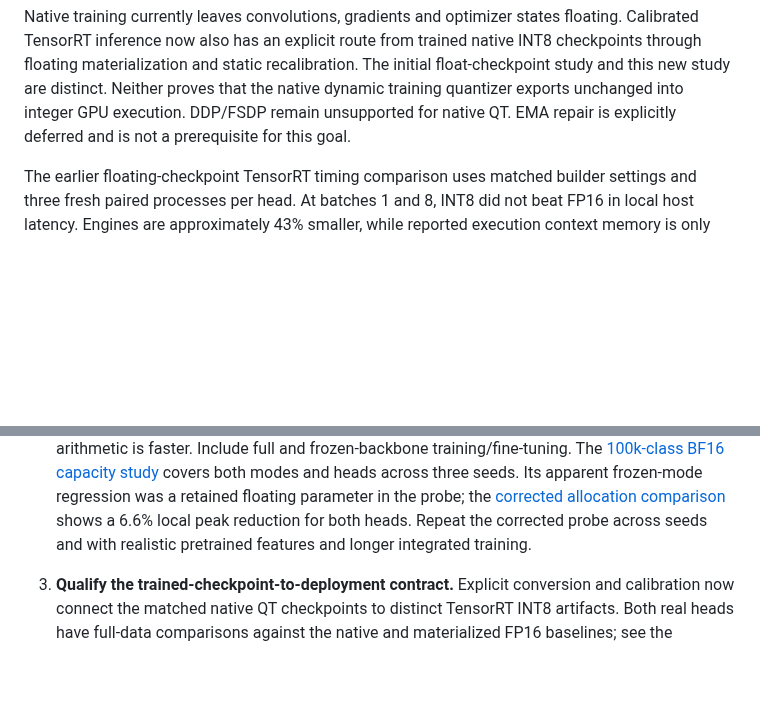
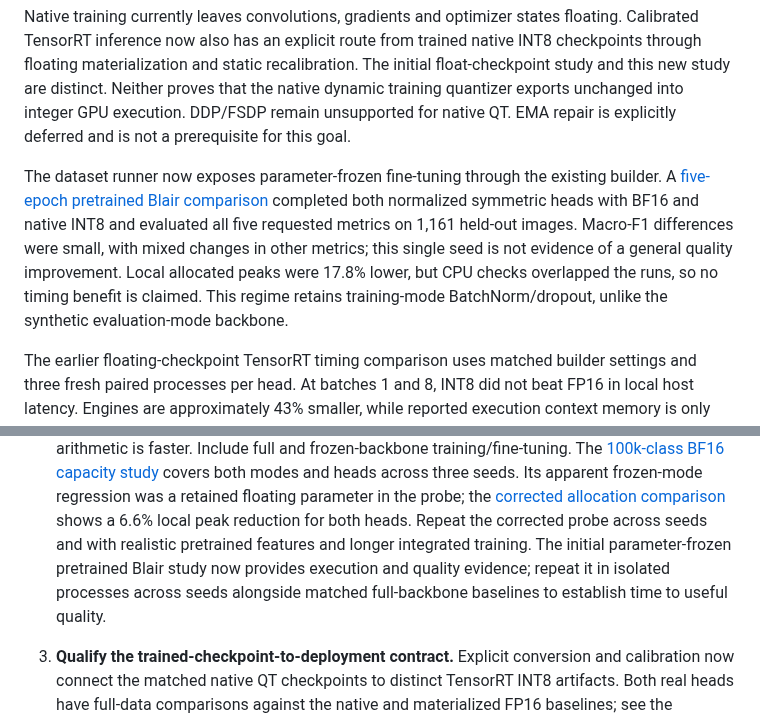
Before and after one commit to asgersvenning/mini_trainer, a Markdown page: docs/quantization-status.md, 2 parts joined by grey strips. Rendered like a GitHub page; blank space fills up the shorter version.

```diff
--- a/docs/quantization-status.md
+++ b/docs/quantization-status.md
@@ -28,6 +28,15 @@ The initial float-checkpoint study and this new study are distinct. Neither prov
 that the native dynamic training quantizer exports unchanged into integer GPU
 execution. DDP/FSDP remain unsupported for native QT.
 EMA repair is explicitly deferred and is not a prerequisite for this goal.
+
+The dataset runner now exposes parameter-frozen fine-tuning through the existing
+builder. A [five-epoch pretrained Blair comparison](benchmarks.md#pretrained-parameter-frozen-blair-fine-tuning)
+completed both normalized symmetric heads with BF16 and native INT8 and evaluated
+all five requested metrics on 1,161 held-out images. Macro-F1 differences were
+small, with mixed changes in other metrics; this single seed is not evidence of
+a general quality improvement. Local allocated peaks were 17.8% lower, but CPU
+checks overlapped the runs, so no timing benefit is claimed. This regime retains
+training-mode BatchNorm/dropout, unlike the synthetic evaluation-mode backbone.
 
 The earlier floating-checkpoint TensorRT timing comparison uses matched builder settings and three fresh
 paired processes per head. At batches 1 and 8, INT8 did not beat FP16 in local
@@ -100,6 +109,9 @@ checks and **470 tests**, with **152 skips** and **one known EMA expected failur
    [corrected allocation comparison](benchmarks.md#correcting-the-frozen-head-allocation-comparison)
    shows a 6.6% local peak reduction for both heads. Repeat the corrected probe
    across seeds and with realistic pretrained features and longer integrated training.
+   The initial parameter-frozen pretrained Blair study now provides execution and
+   quality evidence; repeat it in isolated processes across seeds alongside matched
+   full-backbone baselines to establish time to useful quality.
 
 3. **Qualify the trained-checkpoint-to-deployment contract.** Explicit conversion
    and calibration now connect the matched native QT checkpoints to distinct
```
Also changed, not shown: docs/benchmarks.md (+63 -0 lines).
